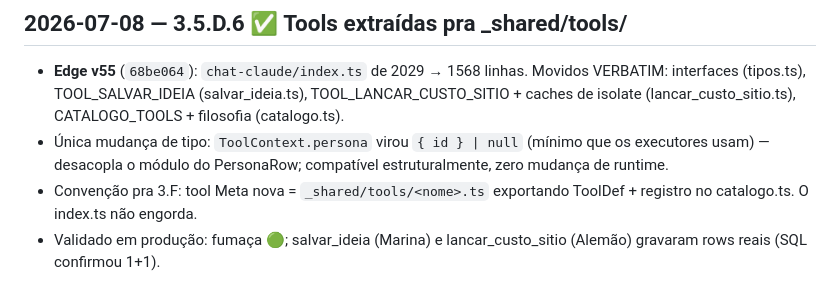
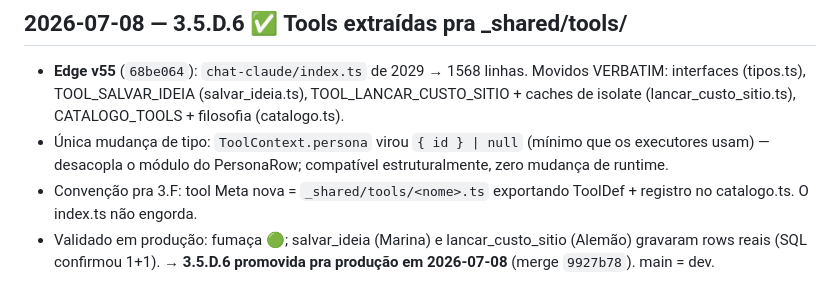
Before and after one commit to pedropertel/assistente-v4, a Markdown page: 080 - Dev Log/Dev Log — 2026-07.md, the part around the change. Rendered like a GitHub page.

Commit message:
docs(3.5.D.6): registrar promoção pra produção
Co-Authored-By: Claude Fable 5 <noreply@anthropic.com>

```diff
--- a/080 - Dev Log/Dev Log — 2026-07.md
+++ b/080 - Dev Log/Dev Log — 2026-07.md
@@ -448,3 +448,4 @@ os docs/migrations. Produção 100% em sincronia com a `dev`.
   exportando ToolDef + registro no catalogo.ts. O index.ts não engorda.
 - Validado em produção: fumaça 🟢; salvar_ideia (Marina) e
   lancar_custo_sitio (Alemão) gravaram rows reais (SQL confirmou 1+1).
+→ **3.5.D.6 promovida pra produção em 2026-07-08** (merge `9927b78`). main = dev.
```
Also changed, not shown: STATUS.md (+3 -2 lines).
